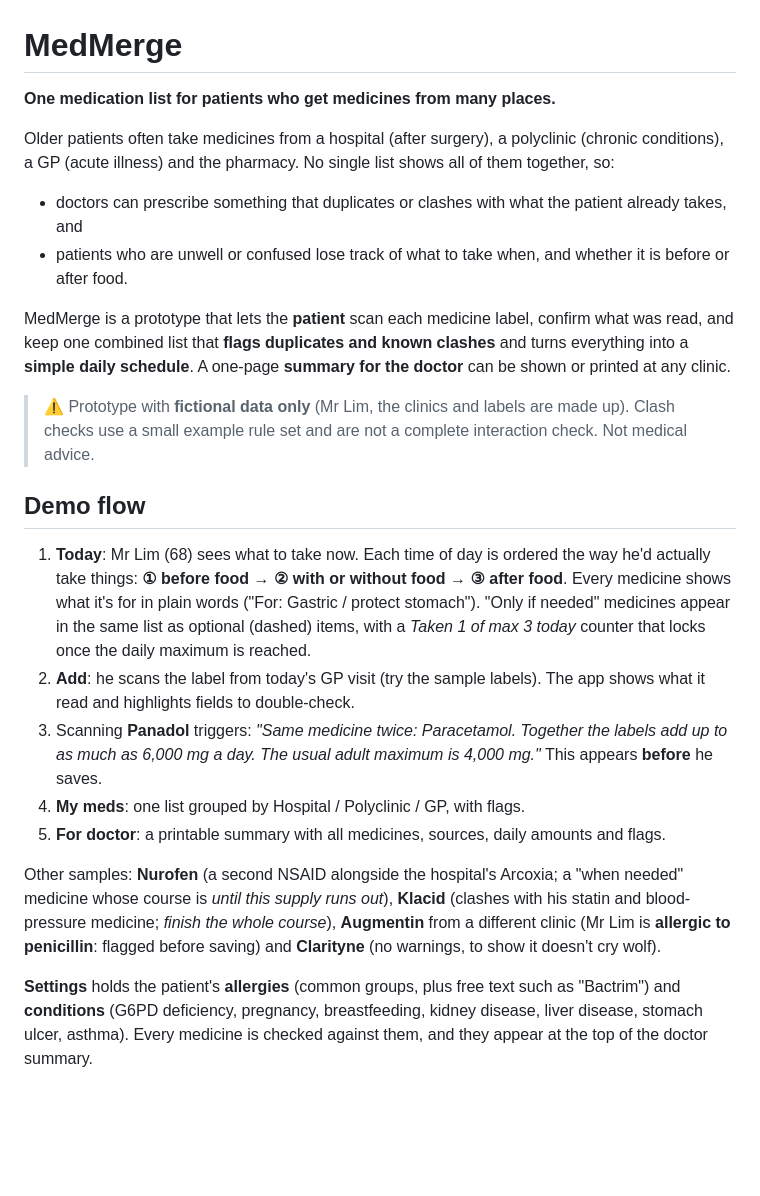
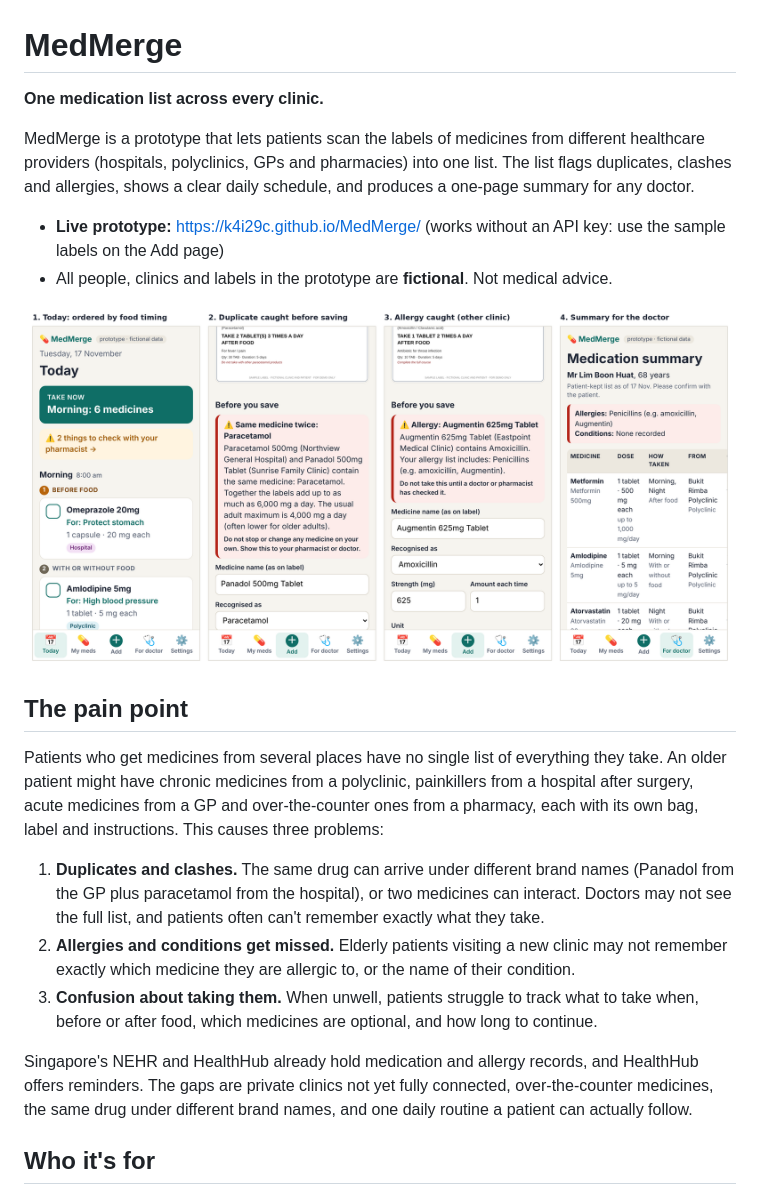
Before and after one commit to k4i29c/MedMerge, a Markdown page: README.md, the part around one of its changes. GitHub-like rendering; pictures changed too: docs/screenshots/medmerge-screens.png (added); blank space fills up the shorter version.

```diff
--- a/README.md
+++ b/README.md
@@ -1,25 +1,23 @@
 # MedMerge
 
-**One medication list for patients who get medicines from many places.**
+**One medication list across every clinic.**
 
-Older patients often take medicines from a hospital (after surgery), a polyclinic (chronic conditions), a GP (acute illness) and the pharmacy. No single list shows all of them together, so:
+MedMerge is a prototype that lets patients scan the labels of medicines from different healthcare providers (hospitals, polyclinics, GPs and pharmacies) into one list. The list flags duplicates, clashes and allergies, shows a clear daily schedule, and produces a one-page summary for any doctor.
 
-- doctors can prescribe something that duplicates or clashes with what the patient already takes, and
-- patients who are unwell or confused lose track of what to take when, and whether it is before or after food.
+- **Live prototype:** https://k4i29c.github.io/MedMerge/ (works without an API key: use the sample labels on the Add page)
+- All people, clinics and labels in the prototype are **fictional**. Not medical advice.
 
-MedMerge is a prototype that lets the **patient** scan each medicine label, confirm what was read, and keep one combined list that **flags duplicates and known clashes** and turns everything into a **simple daily schedule**. A one-page **summary for the doctor** can be shown or printed at any clinic.
+![MedMerge screens: Today schedule, duplicate warning, allergy warning, doctor summary](docs/screenshots/medmerge-screens.png)
 
-> ⚠️ Prototype with **fictional data only** (Mr Lim, the clinics and labels are made up). Clash checks use a small example rule set and are not a complete interaction check. Not medical advice.
+## The pain point
 
-## Demo flow
+Patients who get medicines from several places have no single list of everything they take. An older patient might have chronic medicines from a polyclinic, painkillers from a hospital after surgery, acute medicines from a GP and over-the-counter ones from a pharmacy, each with its own bag, label and instructions. This causes three problems:
 
-1. **Today**: Mr Lim (68) sees what to take now. Each time of day is ordered the way he'd actually take things: **① before food → ② with or without food → ③ after food**. Every medicine shows what it's for in plain words ("For: Gastric / protect stomach"). "Only if needed" medicines appear in the same list as optional (dashed) items, with a *Taken 1 of max 3 today* counter that locks once the daily maximum is reached.
-2. **Add**: he scans the label from today's GP visit (try the sample labels). The app shows what it read and highlights fields to double-check.
-3. Scanning **Panadol** triggers: *"Same medicine twice: Paracetamol. Together the labels add up to as much as 6,000 mg a day. The usual adult maximum is 4,000 mg."* This appears **before** he saves.
-4. **My meds**: one list grouped by Hospital / Polyclinic / GP, with flags.
-5. **For doctor**: a printable summary with all medicines, sources, daily amounts and flags.
+1. **Duplicates and clashes.** The same drug can arrive under different brand names (Panadol from the GP plus paracetamol from the hospital), or two medicines can interact. Doctors may not see the full list, and patients often can't remember exactly what they take.
+2. **Allergies and conditions get missed.** Elderly patients visiting a new clinic may not remember exactly which medicine they are allergic to, or the name of their condition.
+3. **Confusion about taking them.** When unwell, patients struggle to track what to take when, before or after food, which medicines are optional, and how long to continue.
 
-Other samples: **Nurofen** (a second NSAID alongside the hospital's Arcoxia; a "when needed" medicine whose course is *until this supply runs out*), **Klacid** (clashes with his statin and blood-pressure medicine; *finish the whole course*), **Augmentin** from a different clinic (Mr Lim is **allergic to penicillin**: flagged before saving) and **Clarityne** (no warnings, to show it doesn't cry wolf).
+Singapore's NEHR and HealthHub already hold medication and allergy records, and HealthHub offers reminders. The gaps are private clinics not yet fully connected, over-the-counter medicines, the same drug under different brand names, and one daily routine a patient can actually follow.
 
-**Settings** holds the patient's **allergies** (common groups, plus free text such as "Bactrim") and **conditions** (G6PD deficiency, pregnancy, breastfeeding, kidney disease, liver disease, stomach ulcer, asthma). Every medicine is checked against them, and they appear at the top of the doctor summary.
+## Who it's for
 
```
Also changed, not shown: other parts of README.md (+46 -25 lines), docs/screenshots/medmerge-screens-2.png (added).
